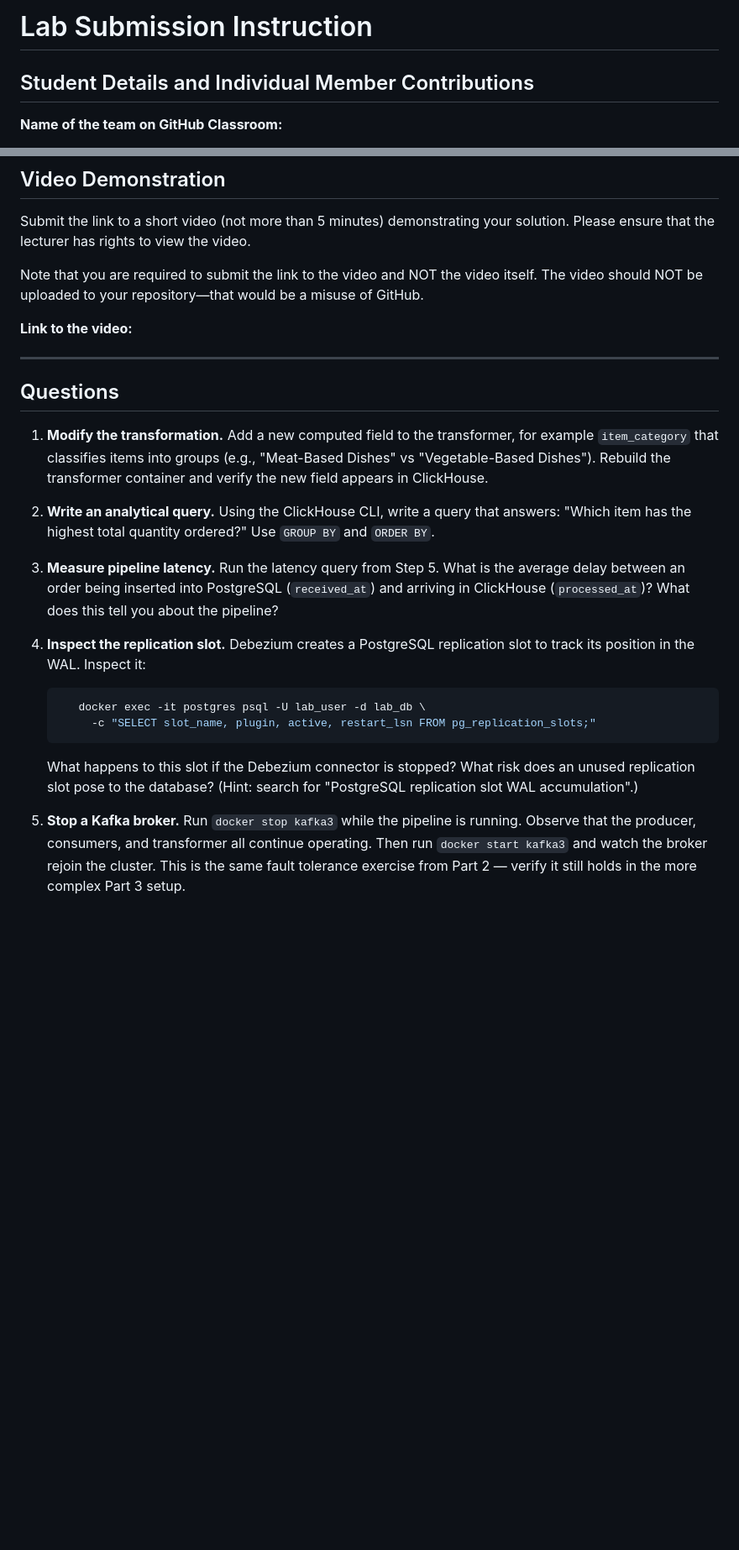
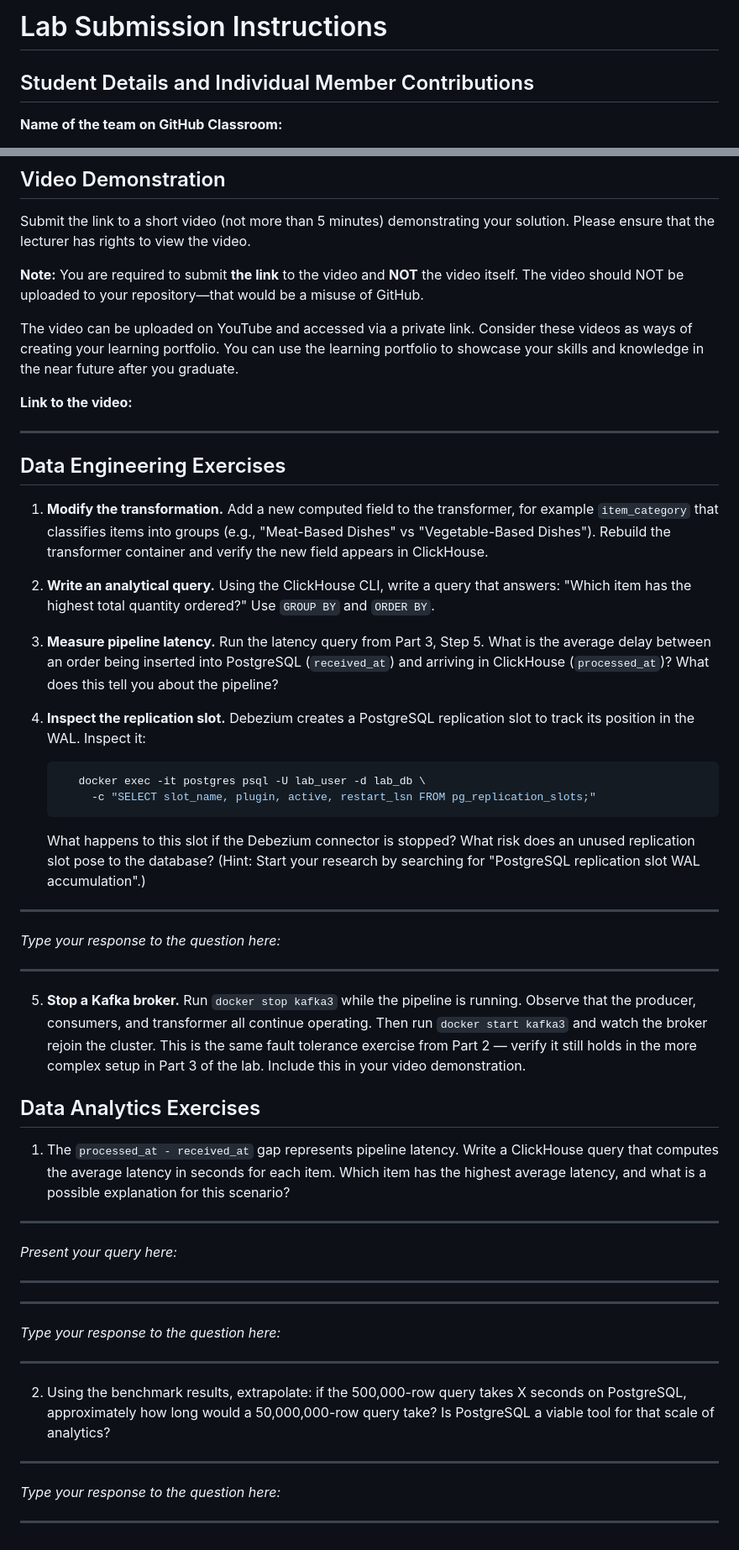
Before and after one commit to course-files/Kafka, a Markdown page: lab_submission_instructions.md, 2 parts joined by grey strips. Shown: that part at 84% size. Rendered like a GitHub page; blank space fills up the shorter version.

Commit message:
Update lab submission instructions
- Added a distinction between data engineering exercises and data analytics exercises in the lab submission instructions.

````diff
--- a/lab_submission_instructions.md
+++ b/lab_submission_instructions.md
@@ -1,4 +1,4 @@
-# Lab Submission Instruction
+# Lab Submission Instructions
 
 ## Student Details and Individual Member Contributions
 
@@ -48,13 +48,20 @@
 
 Submit the link to a short video (not more than 5 minutes) demonstrating your solution. Please ensure that the lecturer has rights to view the video.
 
-Note that you are required to submit the link to the video and NOT the video itself. The video should NOT be uploaded to your repository—that would be a misuse of GitHub.
+**Note:** You are required to submit **the link** to the video and **NOT** the
+video itself. The video should NOT be uploaded to your repository—that would
+be a misuse of GitHub.
+
+The video can be uploaded on YouTube and accessed via a private link.
+Consider these videos as ways of creating your learning portfolio. You can
+use the learning portfolio to showcase your skills and knowledge in the near
+future after you graduate.
 
 **Link to the video:**
 
 ---
 
-## Questions
+## Data Engineering Exercises
 
 1. **Modify the transformation.** Add a new computed field to the
    transformer, for example `item_category` that classifies items into
@@ -65,7 +72,7 @@ Note that you are required to submit the link to the video and NOT the video its
    query that answers: "Which item has the highest total quantity
    ordered?" Use `GROUP BY` and `ORDER BY`.
 
-3. **Measure pipeline latency.** Run the latency query from Step 5.
+3. **Measure pipeline latency.** Run the latency query from Part 3, Step 5.
    What is the average delay between an order being inserted into
    PostgreSQL (`received_at`) and arriving in ClickHouse
    (`processed_at`)? What does this tell you about the pipeline?
@@ -79,10 +86,41 @@ Note that you are required to submit the link to the video and NOT the video its
     ```
    What happens to this slot if the Debezium connector is stopped?
    What risk does an unused replication slot pose to the database?
-   (Hint: search for "PostgreSQL replication slot WAL accumulation".)
+   (Hint: Start your research by searching for "PostgreSQL replication slot WAL accumulation".)
+
+---
+   *Type your response to the question here:*
+
+---
 
 5. **Stop a Kafka broker.** Run `docker stop kafka3` while the pipeline
    is running. Observe that the producer, consumers, and transformer
    all continue operating. Then run `docker start kafka3` and watch the
    broker rejoin the cluster. This is the same fault tolerance exercise
-   from Part 2 — verify it still holds in the more complex Part 3 setup.
+   from Part 2 — verify it still holds in the more complex setup in Part 3 of the lab. Include this in your video demonstration.
+
+## Data Analytics Exercises
+1. The `processed_at - received_at` gap represents pipeline latency. Write a
+   ClickHouse query that computes the average latency in seconds for each
+   item. Which item has the highest average latency, and what is a possible
+   explanation for this scenario?
+
+
+---
+   *Present your query here:*
+
+---
+
+---
+   *Type your response to the question here:*
+
+---
+
+2. Using the benchmark results, extrapolate: if the 500,000-row query takes X
+   seconds on PostgreSQL, approximately how long would a 50,000,000-row query
+   take? Is PostgreSQL a viable tool for that scale of analytics?
+
+---
+   *Type your response to the question here:*
+
+---
````
Also changed, not shown: 4_data_analytics/instructions_for_project_setup.md (+0 -22 lines), assets/images/SystemArchitecture.png.
